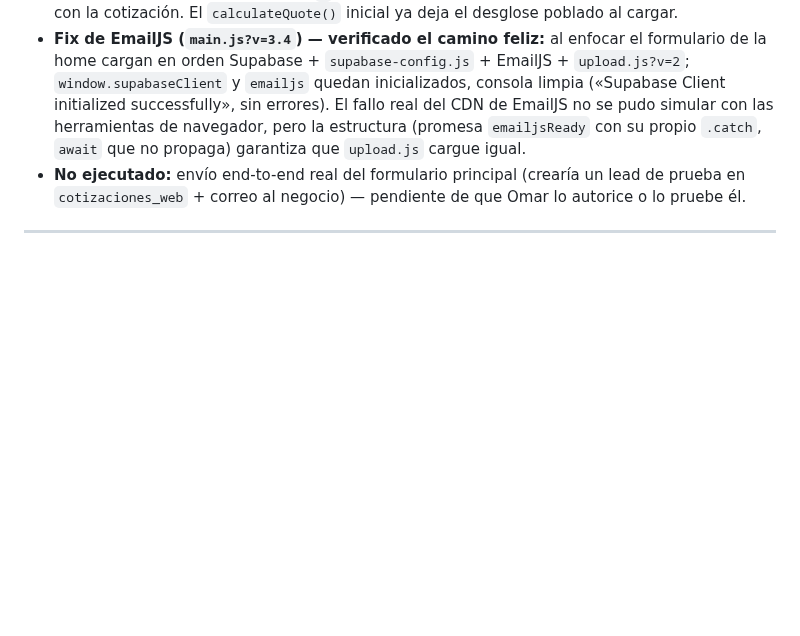
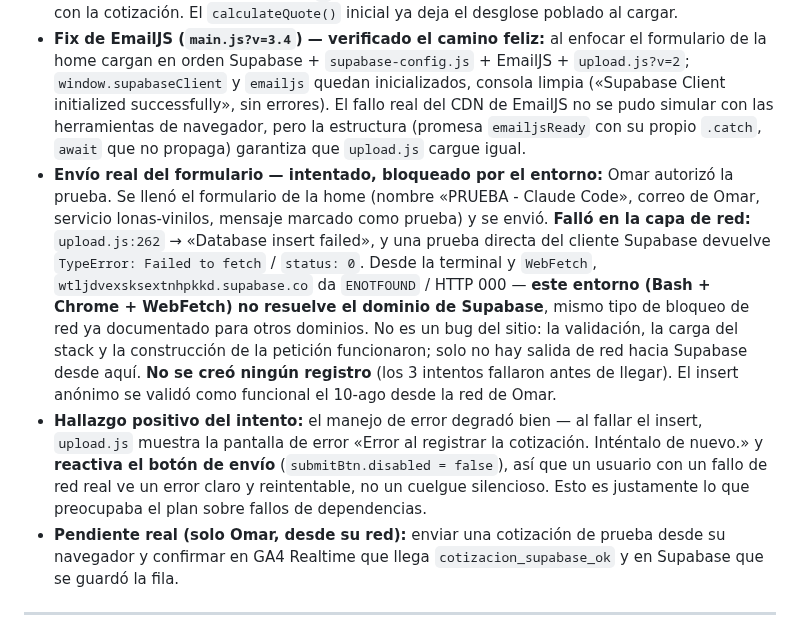
Before and after one commit to omarellano/rotulate-publicidad-website, a Markdown page: agents.md, the part around the change. GitHub-like rendering; blank space fills up the shorter version.

Commit message:
docs(agents): intento de envio de formulario bloqueado por red del entorno (Supabase ENOTFOUND)
Co-Authored-By: Claude Sonnet 5 <noreply@anthropic.com>
Claude-Session: https://claude.ai/code/session_01HRmCQPfztSxRHeSAda7rCd

```diff
--- a/agents.md
+++ b/agents.md
@@ -90,7 +90,9 @@ Este archivo sirve para transferir el contexto del desarrollo actual del sitio w
 * **Hallazgo menor P0-02:** la página **EN** de Express muestra el banner de consentimiento **en español** (`analytics.js` tiene el texto hardcodeado en ES). Coherente con la decisión previa de tener `privacidad.html` solo en español (tráfico anglo marginal), pero queda anotado por si se quiere i18n del banner.
 * **Cotizador de lonas — validación verificada:** con ancho vacío / `abc` / `-5` / `0` → precio «—», mensaje «Escribe el ancho en metros (ej. 2.5)», botón WhatsApp con `aria-disabled` + opacidad 0.6 + enlace genérico («necesito ayuda con las medidas»); con `99` → «El ancho supera 30 m: escríbenos por WhatsApp para gran formato»; errores de varios campos se apilan; al volver a un valor válido (`2` m) recupera el precio real ($460) y reactiva WhatsApp con la cotización. El `calculateQuote()` inicial ya deja el desglose poblado al cargar.
 * **Fix de EmailJS (`main.js?v=3.4`) — verificado el camino feliz:** al enfocar el formulario de la home cargan en orden Supabase + `supabase-config.js` + EmailJS + `upload.js?v=2`; `window.supabaseClient` y `emailjs` quedan inicializados, consola limpia («Supabase Client initialized successfully», sin errores). El fallo real del CDN de EmailJS no se pudo simular con las herramientas de navegador, pero la estructura (promesa `emailjsReady` con su propio `.catch`, `await` que no propaga) garantiza que `upload.js` cargue igual.
-* **No ejecutado:** envío end-to-end real del formulario principal (crearía un lead de prueba en `cotizaciones_web` + correo al negocio) — pendiente de que Omar lo autorice o lo pruebe él.
+* **Envío real del formulario — intentado, bloqueado por el entorno:** Omar autorizó la prueba. Se llenó el formulario de la home (nombre «PRUEBA - Claude Code», correo de Omar, servicio lonas-vinilos, mensaje marcado como prueba) y se envió. **Falló en la capa de red:** `upload.js:262` → «Database insert failed», y una prueba directa del cliente Supabase devuelve `TypeError: Failed to fetch` / `status: 0`. Desde la terminal y `WebFetch`, `wtljdvexsksextnhpkkd.supabase.co` da `ENOTFOUND` / HTTP 000 — **este entorno (Bash + Chrome + WebFetch) no resuelve el dominio de Supabase**, mismo tipo de bloqueo de red ya documentado para otros dominios. No es un bug del sitio: la validación, la carga del stack y la construcción de la petición funcionaron; solo no hay salida de red hacia Supabase desde aquí. **No se creó ningún registro** (los 3 intentos fallaron antes de llegar). El insert anónimo se validó como funcional el 10-ago desde la red de Omar.
+* **Hallazgo positivo del intento:** el manejo de error degradó bien — al fallar el insert, `upload.js` muestra la pantalla de error «Error al registrar la cotización. Inténtalo de nuevo.» y **reactiva el botón de envío** (`submitBtn.disabled = false`), así que un usuario con un fallo de red real ve un error claro y reintentable, no un cuelgue silencioso. Esto es justamente lo que preocupaba el plan sobre fallos de dependencias.
+* **Pendiente real (solo Omar, desde su red):** enviar una cotización de prueba desde su navegador y confirmar en GA4 Realtime que llega `cotizacion_supabase_ok` y en Supabase que se guardó la fila.
 
 ---
 ## 📅 Resumen de la Sesión (04 de Septiembre, 2026 — nueva mascota del hero)
```
